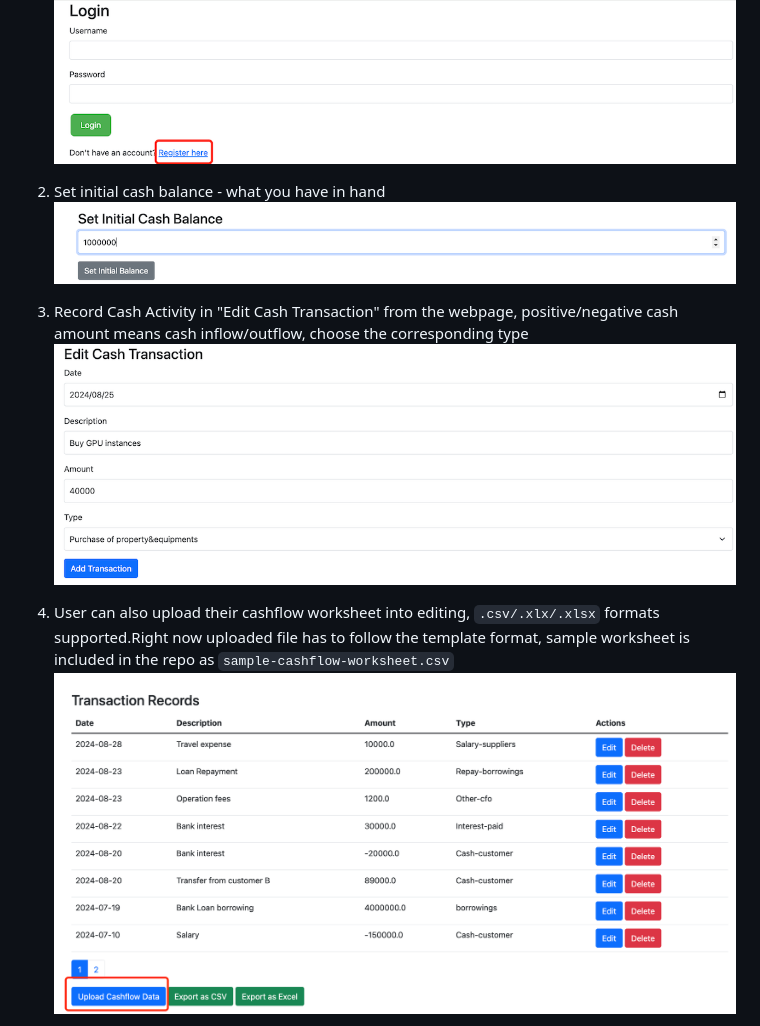
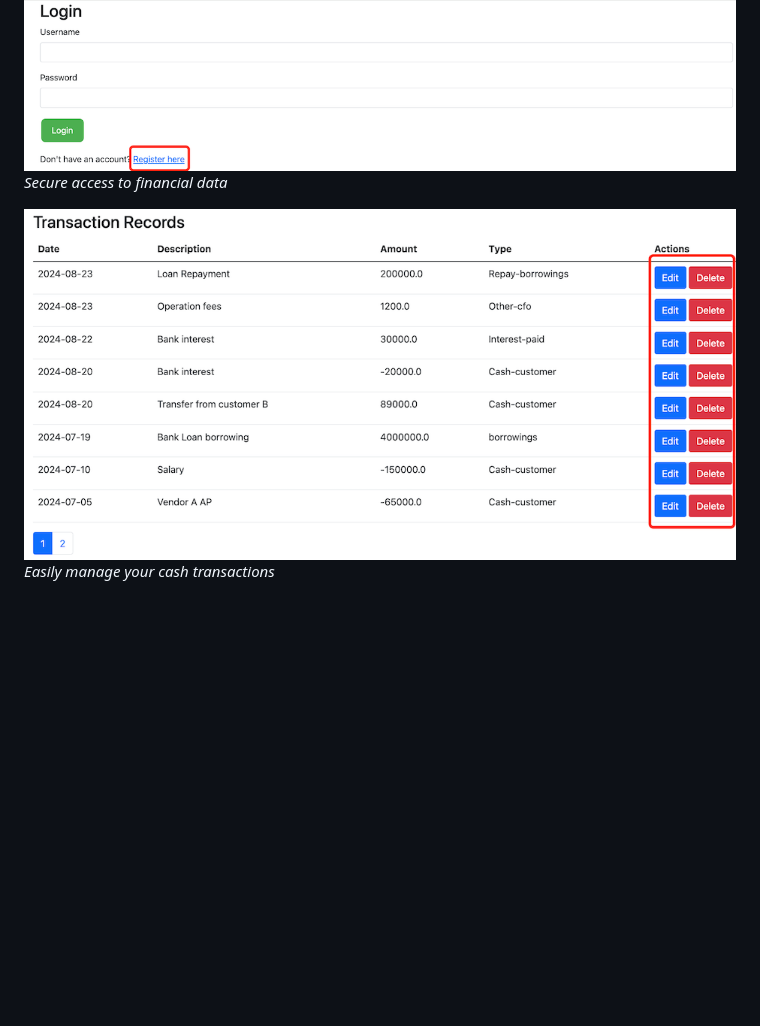
Before and after one commit to raymond0208/CashCatalyst, a Markdown page: README.md, the part around one of its changes. GitHub-like rendering; blank space fills up the shorter version.

```diff
--- a/README.md
+++ b/README.md
@@ -53,11 +68,8 @@ The tool is using SQLite database, you can switch to other databases if your req
 ![alt text](static/images/loginpage.png)
+*Secure access to financial data*
 
-2. Set initial cash balance - what you have in hand
-![alt text](static/images/initialbalance.png)
 
-3. Record Cash Activity in "Edit Cash Transaction" from the webpage, positive/negative cash amount means cash inflow/outflow, choose the corresponding type
-![alt text](static/images/transaction.png)
+![alt text](static/images/transactiontable.png)
+*Easily manage your cash transactions*
 
-4. User can also upload their cashflow worksheet into editing, `.csv/.xlx/.xlsx` formats supported.Right now uploaded file has to follow the template format, sample worksheet is included in the repo as `sample-cashflow-worksheet.csv`
-![alt text](static/images/uploadworksheet.png)
 
```
Also changed, not shown: other parts of README.md (+53 -48 lines).
